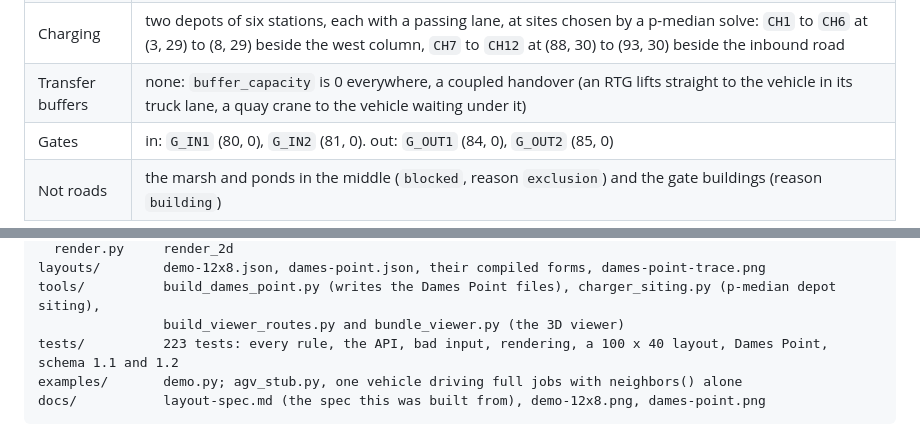
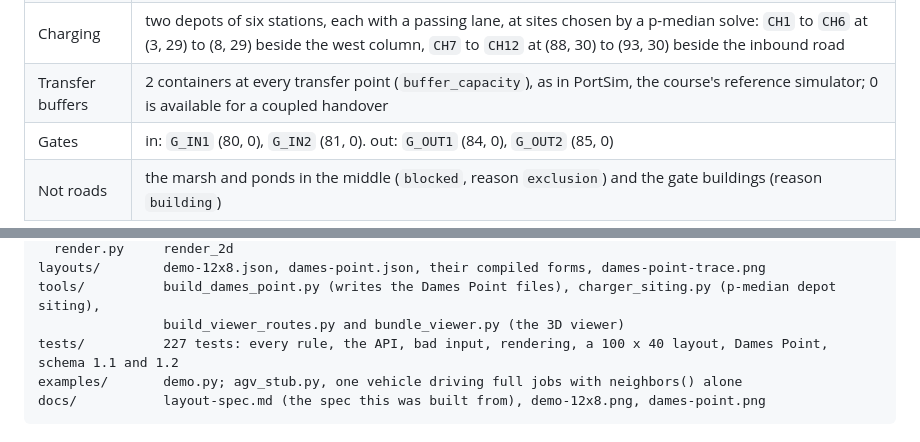
Before and after one commit to chalasc22-ui/port-sim, a Markdown page: README-layout.md, 2 parts joined by grey strips. Rendered like a GitHub page.

````diff
--- a/README-layout.md
+++ b/README-layout.md
@@ -117,7 +117,7 @@ imagery and written down as numbers in `tools/build_dames_point.py`.
 | Yard | 27 blocks, 419 bays, 786 ground slots of 3 container rows each, max tier 5 (11,790 containers): the south-east yard `A1` to `G3`, strip blocks `H1` to `H4` along the apron, the north-west yard `N1` to `N4` |
 | Yard cranes | `RTG1` to `RTG3` take the three block columns of rows A to E, `RTG4` rows F and G, `RTG5` the strips, `RTG6` the north-west yard. Each has a reach rectangle (`layout.yard_cranes`), drawn as a dashed box |
 | Charging | two depots of six stations, each with a passing lane, at sites chosen by a p-median solve: `CH1` to `CH6` at (3, 29) to (8, 29) beside the west column, `CH7` to `CH12` at (88, 30) to (93, 30) beside the inbound road |
-| Transfer buffers | none: `buffer_capacity` is 0 everywhere, a coupled handover (an RTG lifts straight to the vehicle in its truck lane, a quay crane to the vehicle waiting under it) |
+| Transfer buffers | 2 containers at every transfer point (`buffer_capacity`), as in PortSim, the course's reference simulator; 0 is available for a coupled handover |
 | Gates | in: `G_IN1` (80, 0), `G_IN2` (81, 0). out: `G_OUT1` (84, 0), `G_OUT2` (85, 0) |
 | Not roads | the marsh and ponds in the middle (`blocked`, reason `exclusion`) and the gate buildings (reason `building`) |
 
@@ -253,7 +265,7 @@ terminal_layout/
 layouts/        demo-12x8.json, dames-point.json, their compiled forms, dames-point-trace.png
 tools/          build_dames_point.py (writes the Dames Point files), charger_siting.py (p-median depot siting),
                 build_viewer_routes.py and bundle_viewer.py (the 3D viewer)
-tests/          223 tests: every rule, the API, bad input, rendering, a 100 x 40 layout, Dames Point, schema 1.1 and 1.2
+tests/          227 tests: every rule, the API, bad input, rendering, a 100 x 40 layout, Dames Point, schema 1.1 and 1.2
 examples/       demo.py; agv_stub.py, one vehicle driving full jobs with neighbors() alone
 docs/           layout-spec.md (the spec this was built from), demo-12x8.png, dames-point.png
 ```
````
Also changed, not shown: other parts of README-layout.md (+13 -1 lines), docs/layout-spec.md (+2 -2 lines), docs/dames-point.png, 14 other files.
